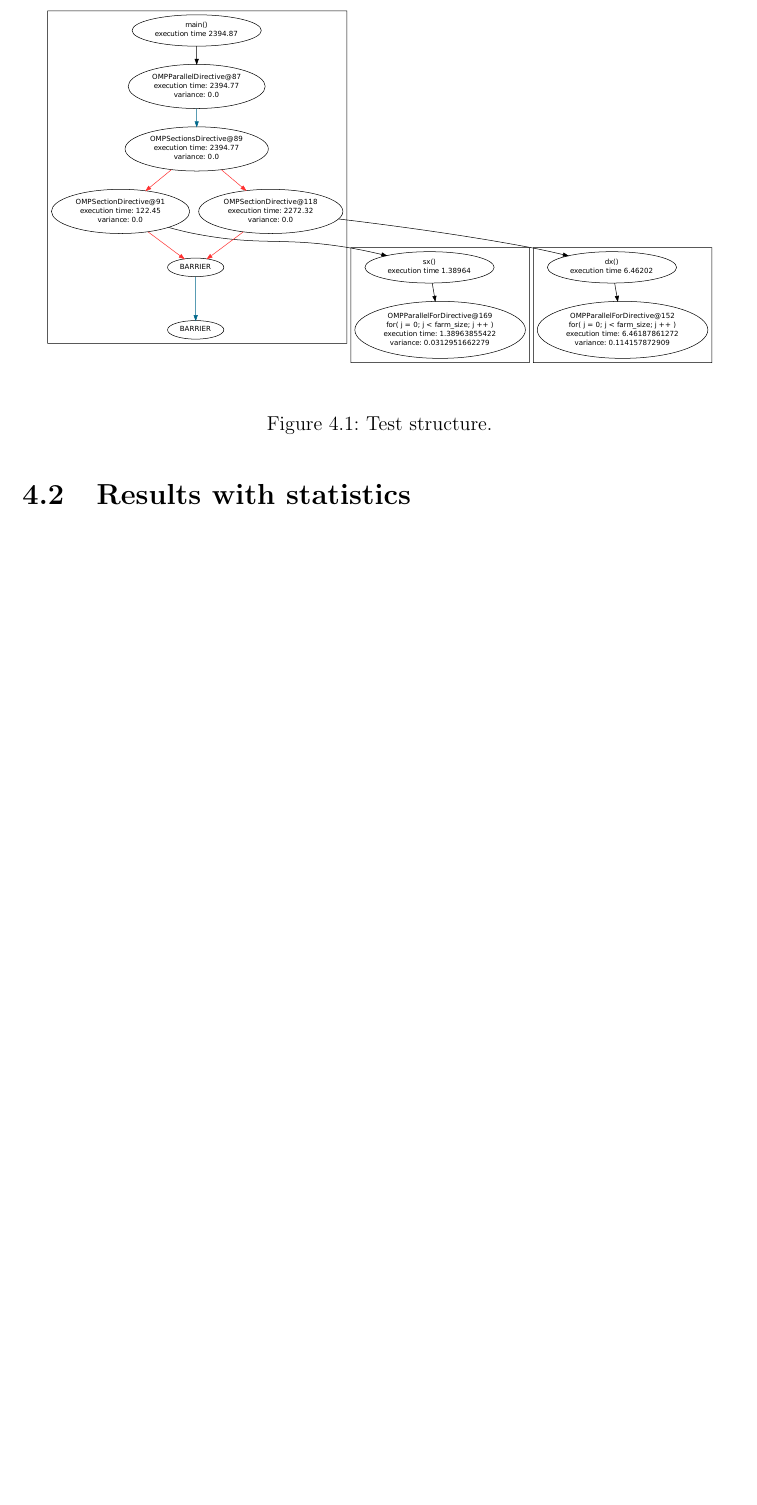
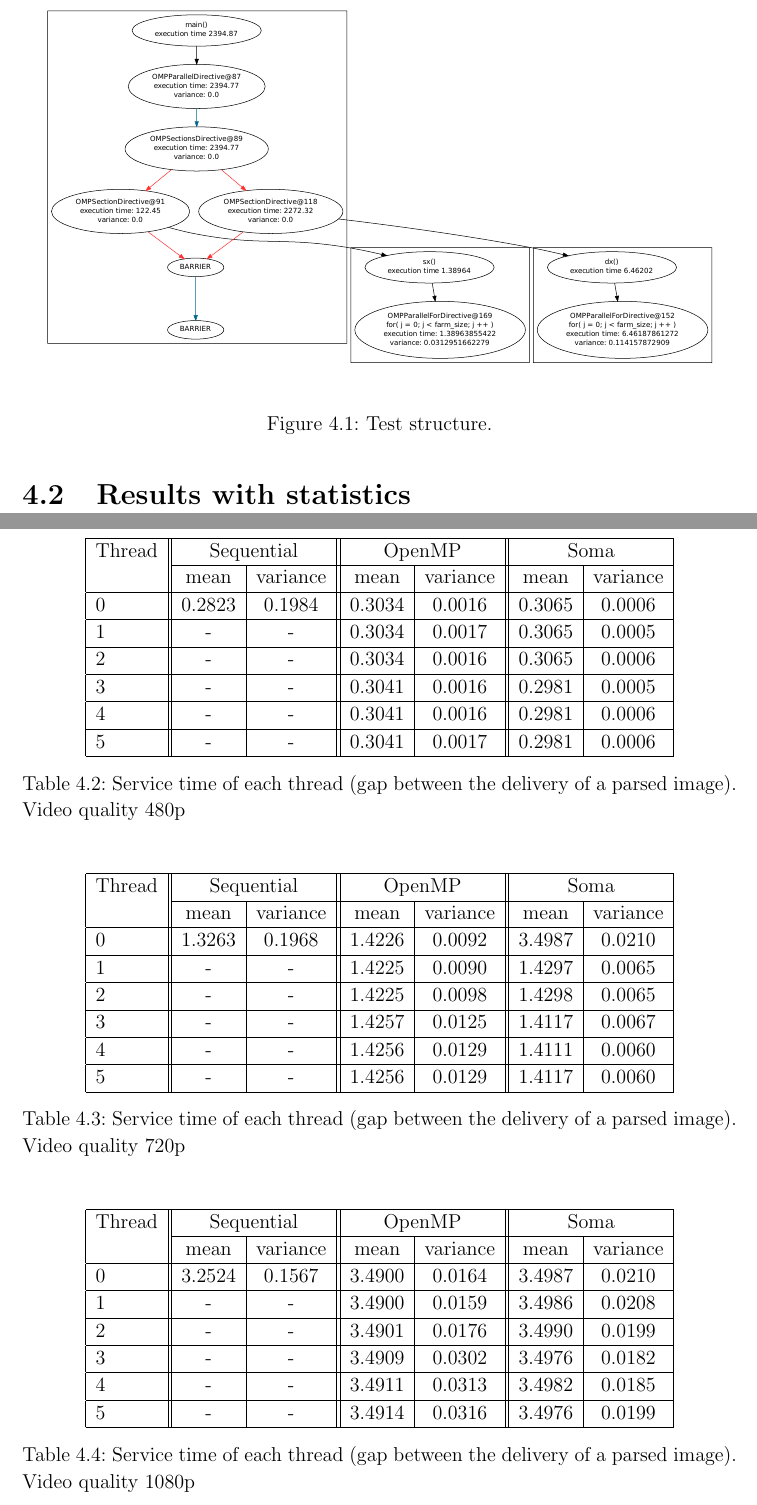
Before and after one commit to giacomodabisias/Tesi-MCSN, a LaTeX thesis (Filippo/Tesi_master.tex): part of page 68 of 72 before the commit and two parts of pages 68 and 69 of 73 after it, the two joined at a grey line, cut so that both start at the same text, the shorter picture padded with empty space. Compiled offline with pdfLaTeX.

Commit message:
added tables

```diff
--- a/Filippo/Tesi_master.tex
+++ b/Filippo/Tesi_master.tex
@@ -1467,3 +1467,82 @@ The parallel execution graph is shown in \ref{teststructure}.
 \end{center}
 \end{table}
 
+\begin{table}
+\begin{center}
+\begin{tabular}{| l || c | c || c | c || c | c |}
+\hline
+  Thread & \multicolumn{2}{|c||}{Sequential} & \multicolumn{2}{|c||}{OpenMP} & \multicolumn{2}{|c|}{Soma} \\
+\cline{2-7}
+& mean & variance & mean & variance & mean & variance \\
+\cline{2-7}
+\hline
+0 & 0.2823 & 0.1984 & 0.3034 & 0.0016 & 0.3065 & 0.0006  \\
+\hline
+1 & - & - & 0.3034 & 0.0017 & 0.3065 & 0.0005 \\
+\hline
+2 & - & - & 0.3034 & 0.0016 & 0.3065 & 0.0006 \\
+\hline
+3 & - & - & 0.3041 & 0.0016 & 0.2981 & 0.0005 \\
+\hline
+4 & - & - & 0.3041 & 0.0016 & 0.2981 & 0.0006 \\
+\hline
+5 & - & - & 0.3041 & 0.0017 & 0.2981 &  0.0006       \\
+\hline
+\end{tabular}
+\caption{Service time of each thread (gap between the delivery of a parsed image). Video quality 480p}
+\label{times}
+\end{center}
+\end{table}
+
+
+\begin{table}
+\begin{center}
+\begin{tabular}{| l || c | c || c | c || c | c |}
+\hline
+  Thread & \multicolumn{2}{|c||}{Sequential} & \multicolumn{2}{|c||}{OpenMP} & \multicolumn{2}{|c|}{Soma} \\
+\cline{2-7}
+& mean & variance & mean & variance & mean & variance \\
+\cline{2-7}
+\hline
+0 & 1.3263 & 0.1968 & 1.4226 & 0.0092 & 3.4987 & 0.0210  \\
+\hline
+1 & - & - & 1.4225 & 0.0090 & 1.4297 & 0.0065 \\
+\hline
+2 & - & - & 1.4225 & 0.0098 & 1.4298 & 0.0065 \\
+\hline
+3 & - & - & 1.4257 & 0.0125 & 1.4117 & 0.0067 \\
+\hline
+4 & - & - & 1.4256 & 0.0129 & 1.4111 & 0.0060 \\
+\hline
+5 & - & - & 1.4256 & 0.0129 & 1.4117 & 0.0060  \\
+\hline
+\end{tabular}
+\caption{Service time of each thread (gap between the delivery of a parsed image). Video quality 720p}
+\label{times}
+\end{center}
+\end{table}
+
+
+\begin{table}
+\begin{center}
+\begin{tabular}{| l || c | c || c | c || c | c |}
+\hline
+  Thread & \multicolumn{2}{|c||}{Sequential} & \multicolumn{2}{|c||}{OpenMP} & \multicolumn{2}{|c|}{Soma} \\
+\cline{2-7}
+& mean & variance & mean & variance & mean & variance \\
+\cline{2-7}
+\hline
+0 & 3.2524 & 0.1567 & 3.4900 & 0.0164 & 3.4987 & 0.0210  \\
+\hline
+1 & - & - & 3.4900 & 0.0159 & 3.4986 & 0.0208 \\
+\hline
+2 & - & - & 3.4901 & 0.0176 & 3.4990 & 0.0199 \\
+\hline
+3 & - & - & 3.4909 & 0.0302 & 3.4976 & 0.0182 \\
+\hline
+4 & - & - & 3.4911 & 0.0313 & 3.4982 & 0.0185 \\
+\hline
+5 & - & - & 3.4914 & 0.0316 & 3.4976 & 0.0199  \\
+\hline
+\end{tabular}
+\caption{Service time of each thread (gap between the delivery of a parsed image). Video quality 1080p}
```
Also changed, not shown: Filippo/Tesi_master.pdf, Filippo/Tesi_master.tex (7 more changed lines).
